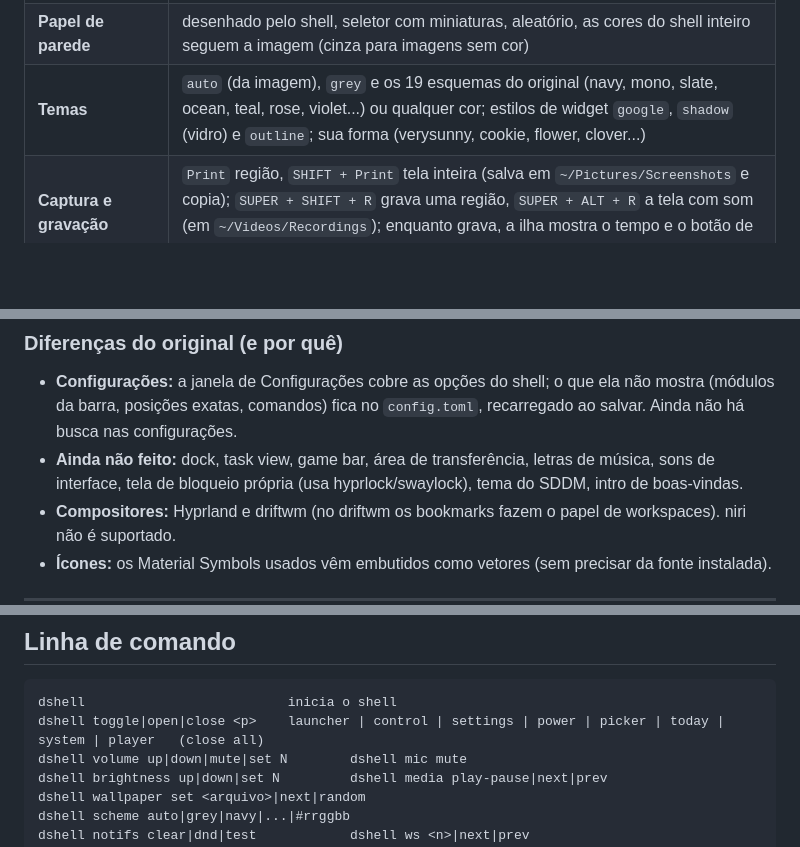
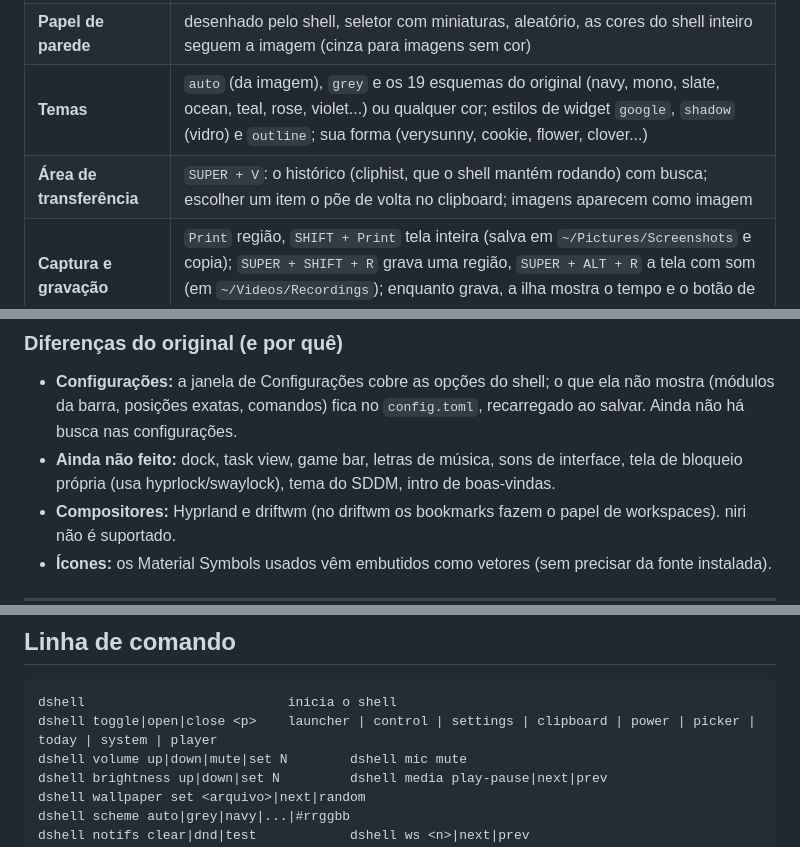
Before and after one commit to pabl0conepc-alt/DarkShadow-on-rust-, a Markdown page: README.md, 3 parts joined by grey strips. Drawn GitHub-style; blank space fills up the shorter version.

````diff
--- a/README.md
+++ b/README.md
@@ -77,6 +77,7 @@ Binário: ~8 MiB (4 MiB são a fonte Google Sans Flex embutida). Primeiro quadro
 | **Notificações** | servidor `org.freedesktop.Notifications` próprio (ícones, imagens, ações, substituição, urgência) |
 | **Papel de parede** | desenhado pelo shell, seletor com miniaturas, aleatório, as cores do shell inteiro seguem a imagem (cinza para imagens sem cor) |
 | **Temas** | `auto` (da imagem), `grey` e os 19 esquemas do original (navy, mono, slate, ocean, teal, rose, violet...) ou qualquer cor; estilos de widget `google`, `shadow` (vidro) e `outline`; sua forma (verysunny, cookie, flower, clover...) |
+| **Área de transferência** | `SUPER + V`: o histórico (cliphist, que o shell mantém rodando) com busca; escolher um item o põe de volta no clipboard; imagens aparecem como imagem |
 | **Captura e gravação** | `Print` região, `SHIFT + Print` tela inteira (salva em `~/Pictures/Screenshots` e copia); `SUPER + SHIFT + R` grava uma região, `SUPER + ALT + R` a tela com som (em `~/Videos/Recordings`); enquanto grava, a ilha mostra o tempo e o botão de parar |
 | **Energia** | bloquear, suspender, sair, reiniciar, desligar (teclado ou mouse) |
 | **Configurações** | janela própria (`SUPER + U` ou a engrenagem): Aparência, Barra, Ilha, Widgets, Papel de parede, Notificações, Sistema e Sobre, com interruptores, escolhas, sliders e as cores/formas como fichas; tudo vale na hora e só as opções que você mexeu são gravadas no `config.toml` |
@@ -84,7 +85,7 @@ Binário: ~8 MiB (4 MiB são a fonte Google Sans Flex embutida). Primeiro quadro
 ### Diferenças do original (e por quê)
 
 - **Configurações:** a janela de Configurações cobre as opções do shell; o que ela não mostra (módulos da barra, posições exatas, comandos) fica no `config.toml`, recarregado ao salvar. Ainda não há busca nas configurações.
-- **Ainda não feito:** dock, task view, game bar, área de transferência, letras de música, sons de interface, tela de bloqueio própria (usa hyprlock/swaylock), tema do SDDM, intro de boas-vindas.
+- **Ainda não feito:** dock, task view, game bar, letras de música, sons de interface, tela de bloqueio própria (usa hyprlock/swaylock), tema do SDDM, intro de boas-vindas.
 - **Compositores:** Hyprland e driftwm (no driftwm os bookmarks fazem o papel de workspaces). niri não é suportado.
 - **Ícones:** os Material Symbols usados vêm embutidos como vetores (sem precisar da fonte instalada).
 
@@ -147,7 +149,7 @@ No launcher: digite para buscar, `↑/↓`/`Tab` para escolher, `Enter` para abr
 
 ```
 dshell                          inicia o shell
-dshell toggle|open|close <p>    launcher | control | settings | power | picker | today | system | player   (close all)
+dshell toggle|open|close <p>    launcher | control | settings | clipboard | power | picker | today | system | player
 dshell volume up|down|mute|set N        dshell mic mute
 dshell brightness up|down|set N         dshell media play-pause|next|prev
 dshell wallpaper set <arquivo>|next|random
````
Also changed, not shown: other parts of README.md (+1 -0 lines), docs/screenshots/clipboard.png (added), 11 other files.
